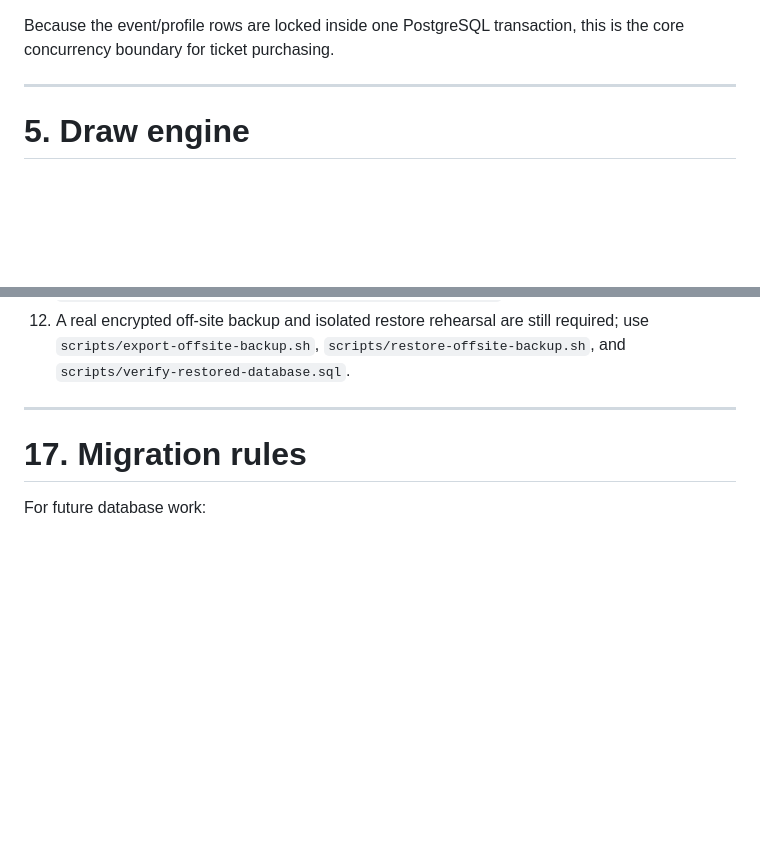
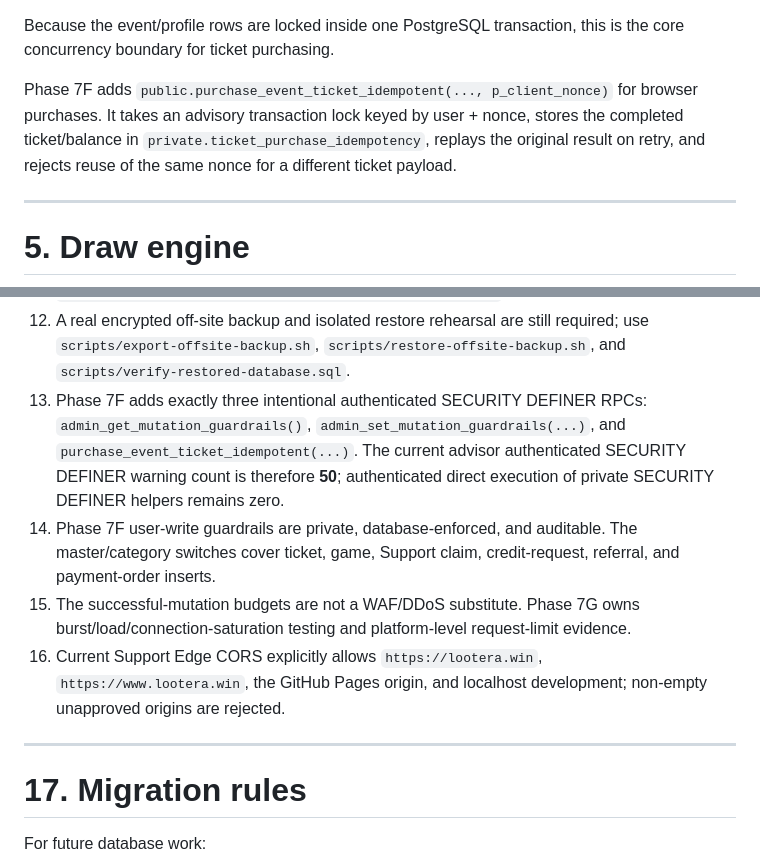
Before and after one commit to umar-vai/Lottery-, a Markdown page: DATABASE.md, 2 parts joined by grey strips. GitHub-like rendering; blank space fills up the shorter version.

```diff
--- a/DATABASE.md
+++ b/DATABASE.md
@@ -293,6 +300,8 @@ Server-side behavior:
 17. returns `ticket_id` and `new_balance`
 
 Because the event/profile rows are locked inside one PostgreSQL transaction, this is the core concurrency boundary for ticket purchasing.
+
+Phase 7F adds `public.purchase_event_ticket_idempotent(..., p_client_nonce)` for browser purchases. It takes an advisory transaction lock keyed by user + nonce, stores the completed ticket/balance in `private.ticket_purchase_idempotency`, replays the original result on retry, and rejects reuse of the same nonce for a different ticket payload.
 
 ---
 
@@ -914,6 +923,10 @@ These are high priority.
 10. Phase 7E confirms `pg_net 0.20.4` is non-relocatable in the live project. Do not attempt an unsupported schema move solely to silence the advisor.
 11. The two Phase 7E private foreign keys are covered by `production_alert_delivery_config_updated_by_idx` and `production_incident_acknowledgements_acknowledged_by_idx`.
 12. A real encrypted off-site backup and isolated restore rehearsal are still required; use `scripts/export-offsite-backup.sh`, `scripts/restore-offsite-backup.sh`, and `scripts/verify-restored-database.sql`.
+13. Phase 7F adds exactly three intentional authenticated SECURITY DEFINER RPCs: `admin_get_mutation_guardrails()`, `admin_set_mutation_guardrails(...)`, and `purchase_event_ticket_idempotent(...)`. The current advisor authenticated SECURITY DEFINER warning count is therefore **50**; authenticated direct execution of private SECURITY DEFINER helpers remains zero.
+14. Phase 7F user-write guardrails are private, database-enforced, and auditable. The master/category switches cover ticket, game, Support claim, credit-request, referral, and payment-order inserts.
+15. The successful-mutation budgets are not a WAF/DDoS substitute. Phase 7G owns burst/load/connection-saturation testing and platform-level request-limit evidence.
+16. Current Support Edge CORS explicitly allows `https://lootera.win`, `https://www.lootera.win`, the GitHub Pages origin, and localhost development; non-empty unapproved origins are rejected.
 
 ---
 
```
Also changed, not shown: other parts of DATABASE.md (+41 -3 lines).
